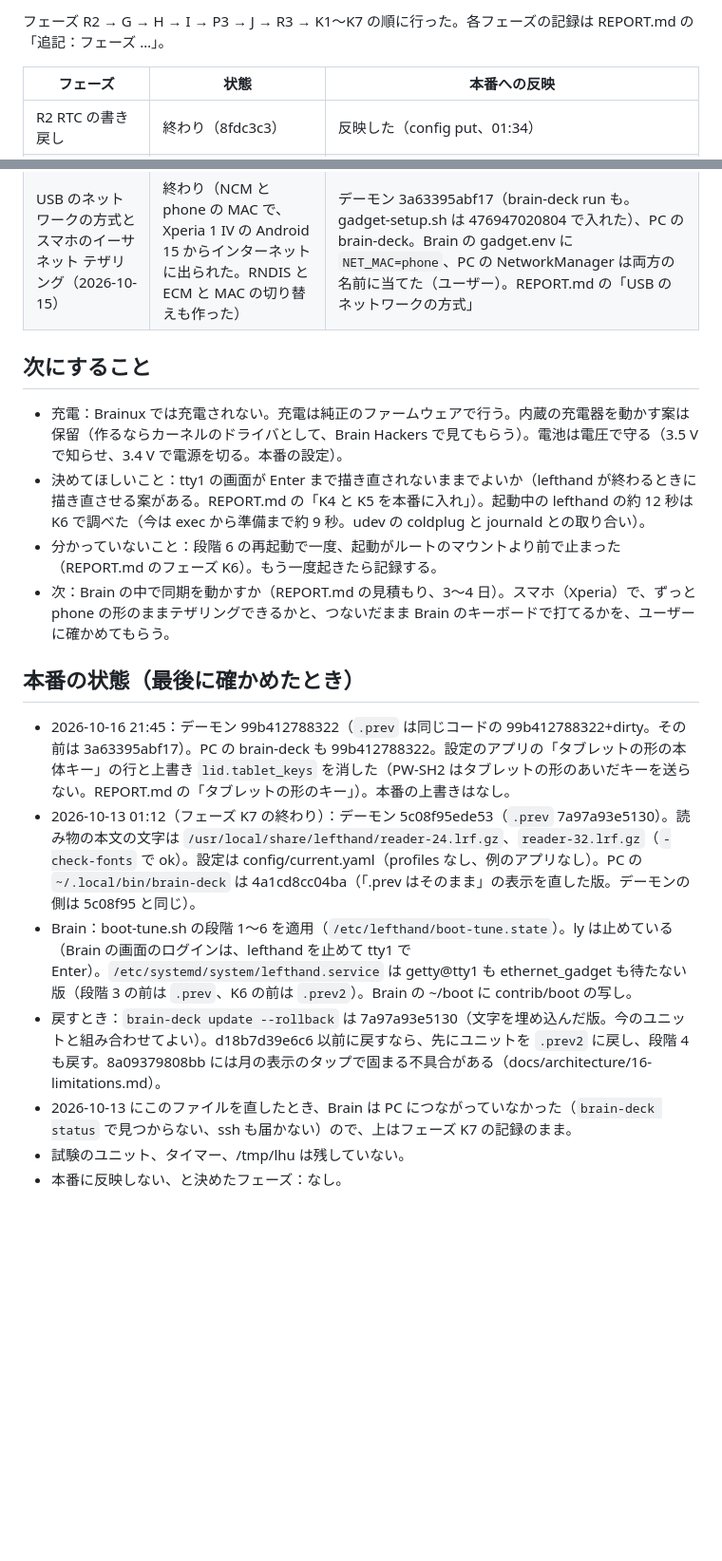
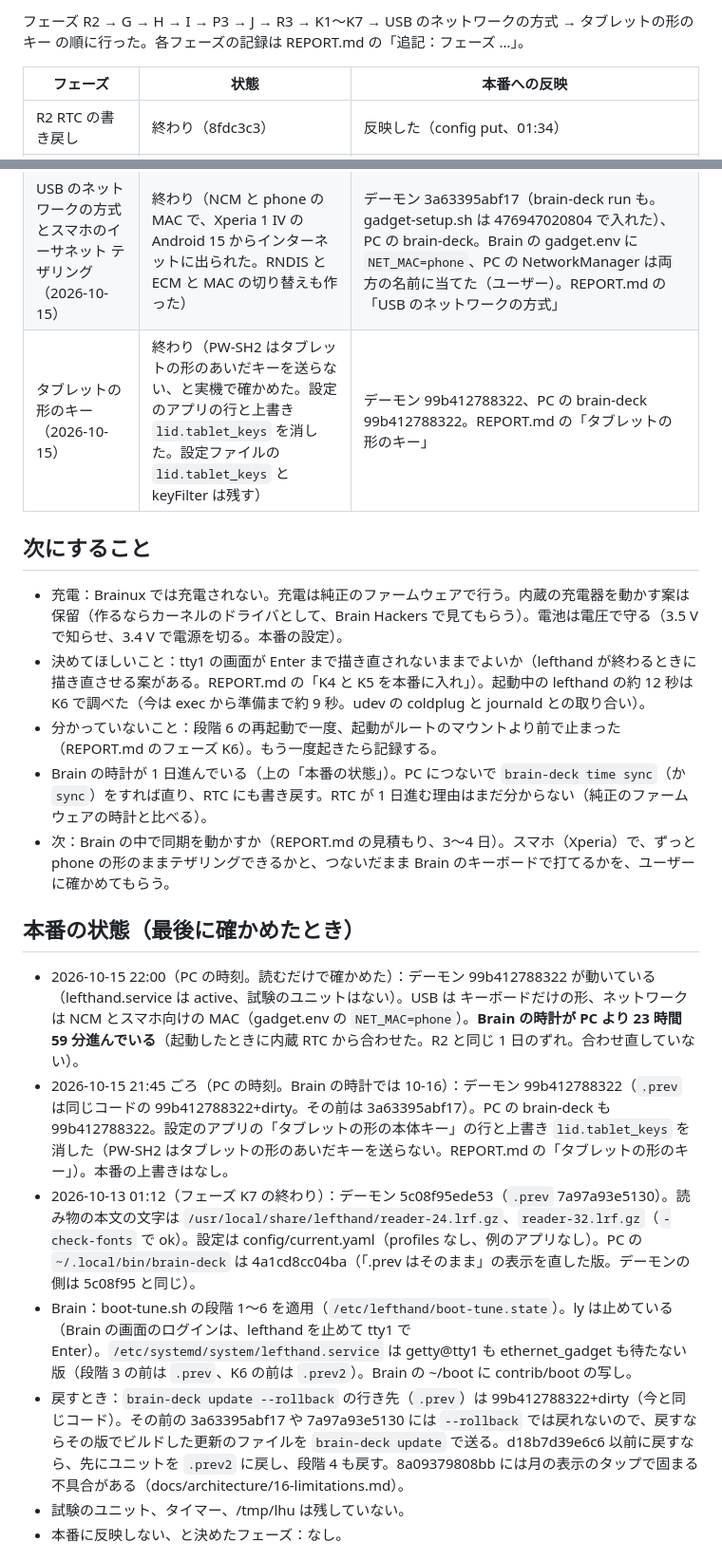
Before and after one commit to EndoHizumi/brain-deck, a Markdown page: PROGRESS.md, 2 parts joined by grey strips. Shown at 95% size. Drawn GitHub-style; blank space fills up the shorter version.

Commit message:
作業の記録：PROGRESS.md を今の状態に。タブレットの形のキーの行、2026-10-15 22:00 に読むだけで確かめた本番（99b412788322、NCM とスマホ向けの MAC、Brain の時計が RTC から 1 日進んでいる）、Brain の時計の日付で書かれていた 10-16 を PC の日付に、--rollback の行き先（.prev は今と同じコード）、古くなった注記を消す
Co-Authored-By: Claude Opus 5.5 <noreply@anthropic.com>

```diff
--- a/PROGRESS.md
+++ b/PROGRESS.md
@@ -2,5 +2,5 @@
 
-フェーズ R2 → G → H → I → P3 → J → R3 → K1〜K7 の順に行った。各フェーズの記録は REPORT.md の「追記：フェーズ …」。
+フェーズ R2 → G → H → I → P3 → J → R3 → K1〜K7 → USB のネットワークの方式 → タブレットの形のキー の順に行った。各フェーズの記録は REPORT.md の「追記：フェーズ …」。
 
 | フェーズ | 状態 | 本番への反映 |
 | --- | --- | --- |
@@ -20,21 +20,23 @@
 | K6 起動をさらに速くする（2026-10-12 夕〜夜） | 終わり（lefthand が USB の構成を待たない。段階 4〜6 を本番に適用し、起動の合計 69.2 → 55.2 秒、PC へのキー 約 71 → 約 28 秒） | デーモン 7a97a93e5130、boot-tune.sh の段階 4〜6、lefthand.service（ethernet_gadget を待たない。前は `.prev2`） |
 | K7 実行ファイルを小さくする（2026-10-12 夜〜10-13） | 終わり（13.4 → 7.9 MB。読み物の本文の文字を別のファイルに。起動の時間は変わらなかった。本番のヘルプの明朝体はユーザーが確かめた） | デーモン 5c08f95ede53（2 回に分けて更新）、`/usr/local/share/lefthand/` に読み物の文字 |
 | USB のネットワークの方式とスマホのイーサネット テザリング（2026-10-15） | 終わり（NCM と phone の MAC で、Xperia 1 IV の Android 15 からインターネットに出られた。RNDIS と ECM と MAC の切り替えも作った） | デーモン 3a63395abf17（brain-deck run も。gadget-setup.sh は 476947020804 で入れた）、PC の brain-deck。Brain の gadget.env に `NET_MAC=phone`、PC の NetworkManager は両方の名前に当てた（ユーザー）。REPORT.md の「USB のネットワークの方式」 |
+| タブレットの形のキー（2026-10-15） | 終わり（PW-SH2 はタブレットの形のあいだキーを送らない、と実機で確かめた。設定のアプリの行と上書き `lid.tablet_keys` を消した。設定ファイルの `lid.tablet_keys` と keyFilter は残す） | デーモン 99b412788322、PC の brain-deck 99b412788322。REPORT.md の「タブレットの形のキー」 |
 
 ## 次にすること
 
 - 充電：Brainux では充電されない。充電は純正のファームウェアで行う。内蔵の充電器を動かす案は保留（作るならカーネルのドライバとして、Brain Hackers で見てもらう）。電池は電圧で守る（3.5 V で知らせ、3.4 V で電源を切る。本番の設定）。
 - 決めてほしいこと：tty1 の画面が Enter まで描き直されないままでよいか（lefthand が終わるときに描き直させる案がある。REPORT.md の「K4 と K5 を本番に入れ」）。起動中の lefthand の約 12 秒は K6 で調べた（今は exec から準備まで約 9 秒。udev の coldplug と journald との取り合い）。
 - 分かっていないこと：段階 6 の再起動で一度、起動がルートのマウントより前で止まった（REPORT.md のフェーズ K6）。もう一度起きたら記録する。
+- Brain の時計が 1 日進んでいる（上の「本番の状態」）。PC につないで `brain-deck time sync`（か `sync`）をすれば直り、RTC にも書き戻す。RTC が 1 日進む理由はまだ分からない（純正のファームウェアの時計と比べる）。
 - 次：Brain の中で同期を動かすか（REPORT.md の見積もり、3〜4 日）。スマホ（Xperia）で、ずっと phone の形のままテザリングできるかと、つないだまま Brain のキーボードで打てるかを、ユーザーに確かめてもらう。
 
 ## 本番の状態（最後に確かめたとき）
 
-- 2026-10-16 21:45：デーモン 99b412788322（`.prev` は同じコードの 99b412788322+dirty。その前は 3a63395abf17）。PC の brain-deck も 99b412788322。設定のアプリの「タブレットの形の本体キー」の行と上書き `lid.tablet_keys` を消した（PW-SH2 はタブレットの形のあいだキーを送らない。REPORT.md の「タブレットの形のキー」）。本番の上書きはなし。
+- 2026-10-15 22:00（PC の時刻。読むだけで確かめた）：デーモン 99b412788322 が動いている（lefthand.service は active、試験のユニットはない）。USB は キーボードだけの形、ネットワークは NCM とスマホ向けの MAC（gadget.env の `NET_MAC=phone`）。**Brain の時計が PC より 23 時間 59 分進んでいる**（起動したときに内蔵 RTC から合わせた。R2 と同じ 1 日のずれ。合わせ直していない）。
+- 2026-10-15 21:45 ごろ（PC の時刻。Brain の時計では 10-16）：デーモン 99b412788322（`.prev` は同じコードの 99b412788322+dirty。その前は 3a63395abf17）。PC の brain-deck も 99b412788322。設定のアプリの「タブレットの形の本体キー」の行と上書き `lid.tablet_keys` を消した（PW-SH2 はタブレットの形のあいだキーを送らない。REPORT.md の「タブレットの形のキー」）。本番の上書きはなし。
 - 2026-10-13 01:12（フェーズ K7 の終わり）：デーモン 5c08f95ede53（`.prev` 7a97a93e5130）。読み物の本文の文字は `/usr/local/share/lefthand/reader-24.lrf.gz`、`reader-32.lrf.gz`（`-check-fonts` で ok）。設定は config/current.yaml（profiles なし、例のアプリなし）。PC の `~/.local/bin/brain-deck` は 4a1cd8cc04ba（「.prev はそのまま」の表示を直した版。デーモンの側は 5c08f95 と同じ）。
 - Brain：boot-tune.sh の段階 1〜6 を適用（`/etc/lefthand/boot-tune.state`）。ly は止めている（Brain の画面のログインは、lefthand を止めて tty1 で Enter）。`/etc/systemd/system/lefthand.service` は getty@tty1 も ethernet_gadget も待たない版（段階 3 の前は `.prev`、K6 の前は `.prev2`）。Brain の ~/boot に contrib/boot の写し。
-- 戻すとき：`brain-deck update --rollback` は 7a97a93e5130（文字を埋め込んだ版。今のユニットと組み合わせてよい）。d18b7d39e6c6 以前に戻すなら、先にユニットを `.prev2` に戻し、段階 4 も戻す。8a09379808bb には月の表示のタップで固まる不具合がある（docs/architecture/16-limitations.md）。
-- 2026-10-13 にこのファイルを直したとき、Brain は PC につながっていなかった（`brain-deck status` で見つからない、ssh も届かない）ので、上はフェーズ K7 の記録のまま。
+- 戻すとき：`brain-deck update --rollback` の行き先（`.prev`）は 99b412788322+dirty（今と同じコード）。その前の 3a63395abf17 や 7a97a93e5130 には `--rollback` では戻れないので、戻すならその版でビルドした更新のファイルを `brain-deck update` で送る。d18b7d39e6c6 以前に戻すなら、先にユニットを `.prev2` に戻し、段階 4 も戻す。8a09379808bb には月の表示のタップで固まる不具合がある（docs/architecture/16-limitations.md）。
 - 試験のユニット、タイマー、/tmp/lhu は残していない。
 - 本番に反映しない、と決めたフェーズ：なし。
 
```
Also changed, not shown: other parts of PROGRESS.md (+1 -1 lines).
